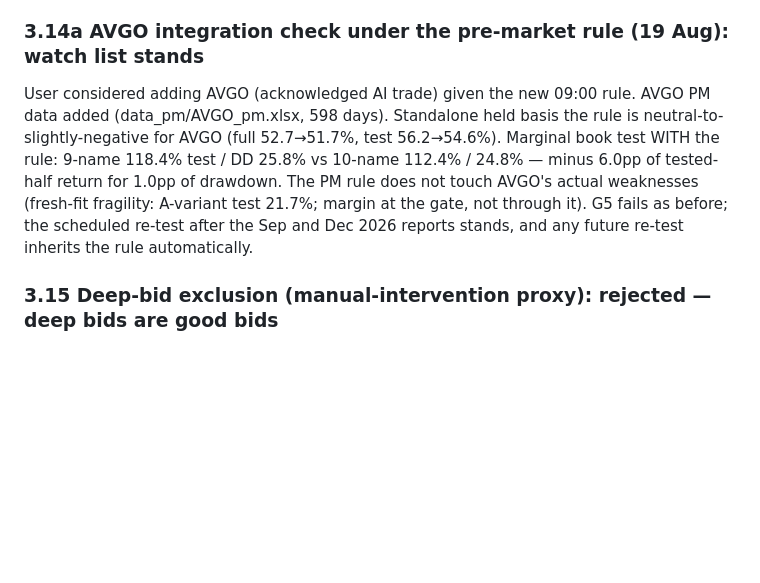
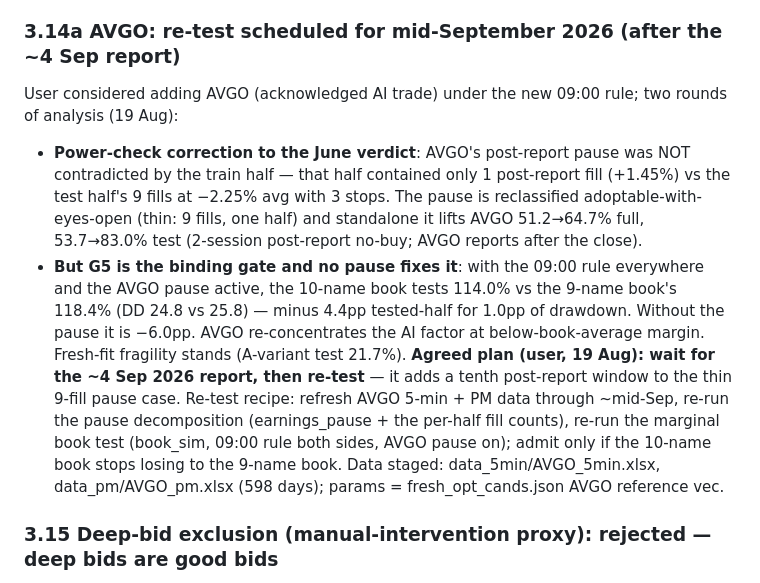
Before and after one commit to davidtfewer-creator/David-Fewer, a Markdown page: HANDOVER.md, the part around the change. Drawn GitHub-style; blank space fills up the shorter version.

Commit message:
Schedule AVGO re-test for mid-September after the ~4 Sep report
Records the agreed plan and the two 19 Aug findings: the power-check
correction (the June train-half objection to AVGO's post-report pause
was low power, 1 fill, not contradiction - pause reclassified
adoptable-with-eyes-open and worth +13.5pp full standalone) and the
binding G5 result (even with rule + pause the 10-name book tests 4.4pp
below the 9-name book). Re-test recipe and staged data documented.

Co-Authored-By: Claude Fable 5 <noreply@anthropic.com>
Claude-Session: https://claude.ai/code/session_0178GiHmUQ4DsQ7DkXVeeFvk

```diff
--- a/HANDOVER.md
+++ b/HANDOVER.md
@@ -240,14 +240,25 @@ the range but not the profile. Genuine 30%-gate candidates are scarce by constru
 stays at GM/VLO/CF and the book at nine. Data in data_5min/ ({FCX,NEM,UAL,LEN}_5min.xlsx);
 results in fresh_opt_cands.json.
 
-### 3.14a AVGO integration check under the pre-market rule (19 Aug): watch list stands
-User considered adding AVGO (acknowledged AI trade) given the new 09:00 rule. AVGO PM data added
-(data_pm/AVGO_pm.xlsx, 598 days). Standalone held basis the rule is neutral-to-slightly-negative
-for AVGO (full 52.7→51.7%, test 56.2→54.6%). Marginal book test WITH the rule: 9-name 118.4%
-test / DD 25.8% vs 10-name 112.4% / 24.8% — minus 6.0pp of tested-half return for 1.0pp of
-drawdown. The PM rule does not touch AVGO's actual weaknesses (fresh-fit fragility: A-variant
-test 21.7%; margin at the gate, not through it). G5 fails as before; the scheduled re-test after
-the Sep and Dec 2026 reports stands, and any future re-test inherits the rule automatically.
+### 3.14a AVGO: re-test scheduled for mid-September 2026 (after the ~4 Sep report)
+User considered adding AVGO (acknowledged AI trade) under the new 09:00 rule; two rounds of
+analysis (19 Aug):
+- **Power-check correction to the June verdict**: AVGO's post-report pause was NOT contradicted
+  by the train half — that half contained only 1 post-report fill (+1.45%) vs the test half's 9
+  fills at −2.25% avg with 3 stops. The pause is reclassified adoptable-with-eyes-open (thin:
+  9 fills, one half) and standalone it lifts AVGO 51.2→64.7% full, 53.7→83.0% test (2-session
+  post-report no-buy; AVGO reports after the close).
+- **But G5 is the binding gate and no pause fixes it**: with the 09:00 rule everywhere and the
+  AVGO pause active, the 10-name book tests 114.0% vs the 9-name book's 118.4% (DD 24.8 vs 25.8)
+  — minus 4.4pp tested-half for 1.0pp of drawdown. Without the pause it is −6.0pp. AVGO
+  re-concentrates the AI factor at below-book-average margin. Fresh-fit fragility stands
+  (A-variant test 21.7%).
+**Agreed plan (user, 19 Aug): wait for the ~4 Sep 2026 report, then re-test** — it adds a tenth
+post-report window to the thin 9-fill pause case. Re-test recipe: refresh AVGO 5-min + PM data
+through ~mid-Sep, re-run the pause decomposition (earnings_pause + the per-half fill counts),
+re-run the marginal book test (book_sim, 09:00 rule both sides, AVGO pause on); admit only if the
+10-name book stops losing to the 9-name book. Data staged: data_5min/AVGO_5min.xlsx,
+data_pm/AVGO_pm.xlsx (598 days); params = fresh_opt_cands.json AVGO reference vec.
 
 ### 3.15 Deep-bid exclusion (manual-intervention proxy): rejected — deep bids are good bids
 User intuition: a bid 6–10% below the previous close "almost definitely won't fill", so exclude
```
